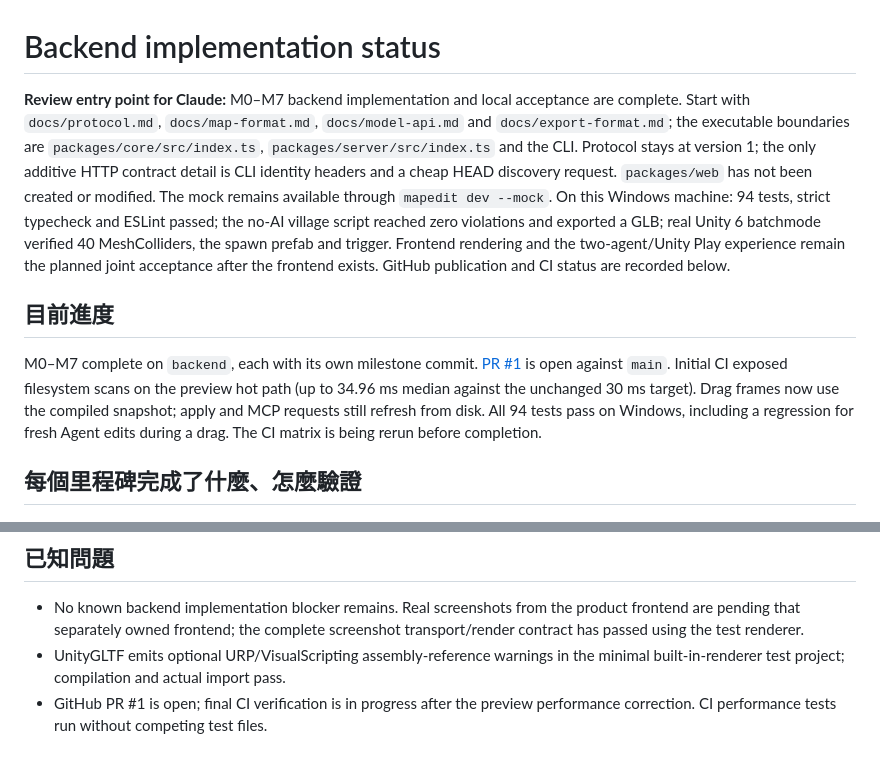
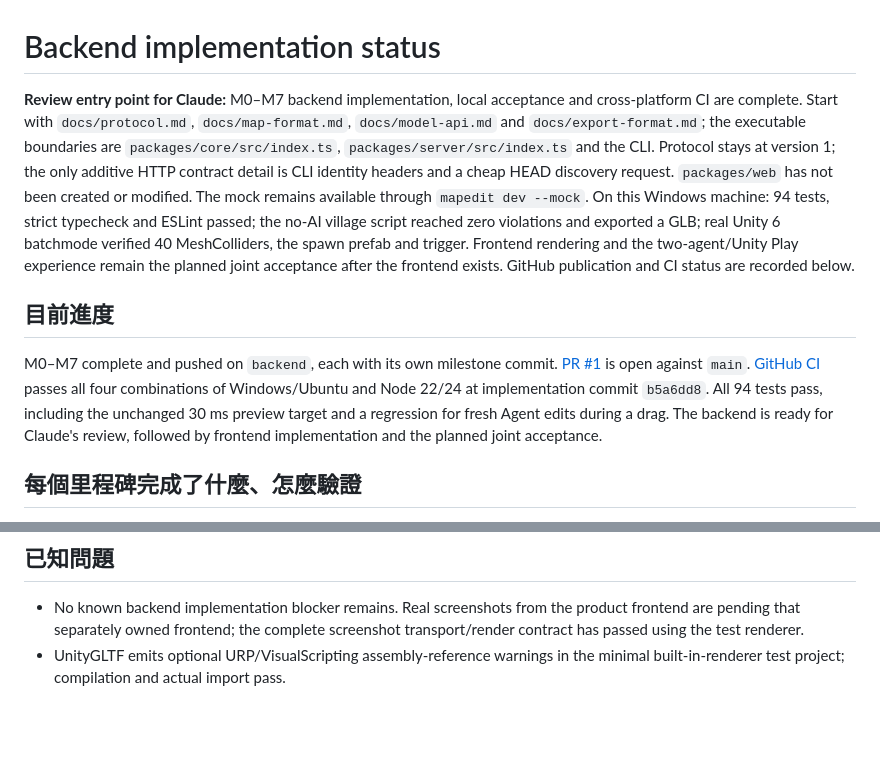
Before and after one commit to Karylcode/mapedit, a Markdown page: docs/handoff/backend-status.md, 2 parts joined by grey strips. Rendered like a GitHub page; blank space fills up the shorter version.

Commit message:
docs: record completed backend and passing cross-platform CI

```diff
--- a/docs/handoff/backend-status.md
+++ b/docs/handoff/backend-status.md
@@ -1,7 +1,7 @@
 # Backend implementation status
 
-**Review entry point for Claude:** M0–M7 backend implementation and local acceptance
-are complete. Start with `docs/protocol.md`, `docs/map-format.md`,
+**Review entry point for Claude:** M0–M7 backend implementation, local acceptance
+and cross-platform CI are complete. Start with `docs/protocol.md`, `docs/map-format.md`,
 `docs/model-api.md` and `docs/export-format.md`; the executable boundaries are
 `packages/core/src/index.ts`, `packages/server/src/index.ts` and the CLI.
 Protocol stays at version 1; the only additive HTTP contract detail is CLI identity
@@ -15,13 +15,13 @@ frontend exists. GitHub publication and CI status are recorded below.
 
 ## 目前進度
 
-M0–M7 complete on `backend`, each with its own milestone commit.
+M0–M7 complete and pushed on `backend`, each with its own milestone commit.
 [PR #1](https://github.com/Karylcode/mapedit/pull/1) is open against `main`.
-Initial CI exposed filesystem scans on the preview hot path (up to 34.96 ms
-median against the unchanged 30 ms target). Drag frames now use the compiled
-snapshot; apply and MCP requests still refresh from disk. All 94 tests pass on
-Windows, including a regression for fresh Agent edits during a drag. The CI
-matrix is being rerun before completion.
+[GitHub CI](https://github.com/Karylcode/mapedit/actions/runs/37223538534) passes
+all four combinations of Windows/Ubuntu and Node 22/24 at implementation commit
+`b5a6dd8`. All 94 tests pass, including the unchanged 30 ms preview target and a
+regression for fresh Agent edits during a drag. The backend is ready for Claude's
+review, followed by frontend implementation and the planned joint acceptance.
 
 ## 每個里程碑完成了什麼、怎麼驗證
 
@@ -150,5 +150,3 @@ None. GitHub authentication, system Edge and licensed Unity 6 were available.
   screenshot transport/render contract has passed using the test renderer.
 - UnityGLTF emits optional URP/VisualScripting assembly-reference warnings in the
   minimal built-in-renderer test project; compilation and actual import pass.
-- GitHub PR #1 is open; final CI verification is in progress after the preview
-  performance correction. CI performance tests run without competing test files.
```
